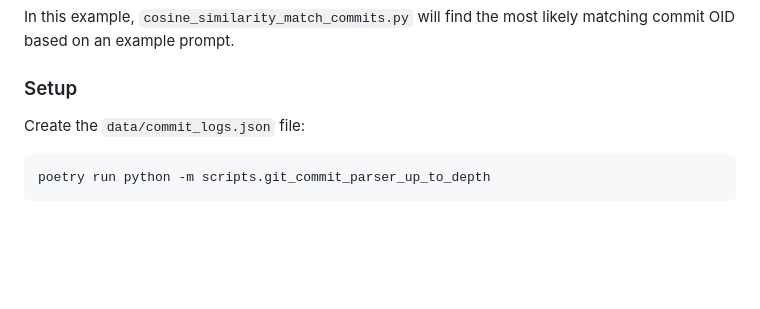
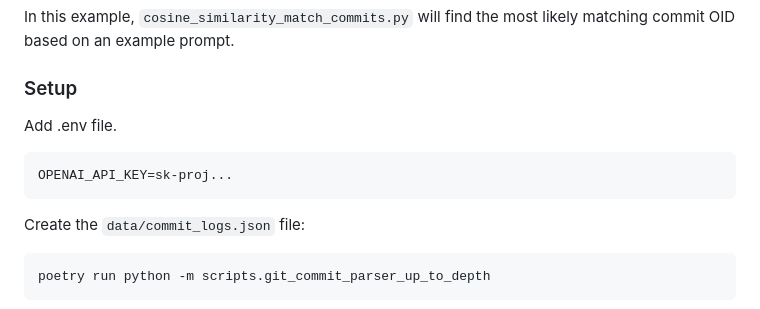
Before and after one commit to tursomari/machtiani-commit-file-retrieval, a Markdown page: README.md, the part around the change. GitHub-like rendering; blank space fills up the shorter version.

Commit message:
Add .env file setup instructions to README
Include steps to add an OpenAI API key in a .env file for better configuration management and to ensure environment variables are properly set up before running the script.

````diff
--- a/README.md
+++ b/README.md
@@ -17,6 +17,12 @@ While everything is currently part of this single project, it can be broken up i
 In this example, `cosine_similarity_match_commits.py` will find the most likely matching commit OID based on an example prompt.
 
 ### Setup
+
+Add .env file.
+
+```
+OPENAI_API_KEY=sk-proj...
+```
 
 Create the `data/commit_logs.json` file:
 
````
